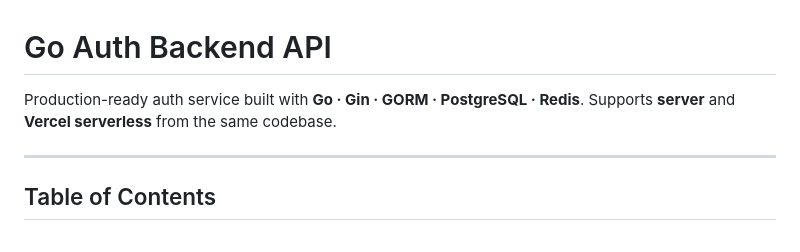
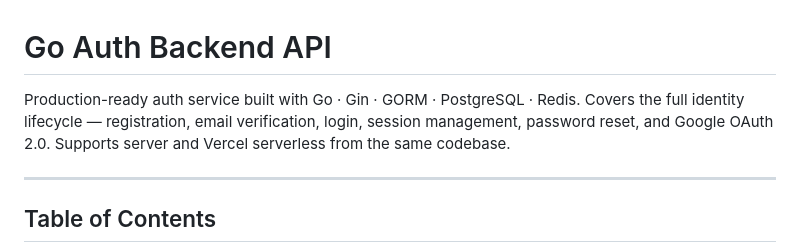
Before and after one commit to HAJITH-M/Go-Auth-Backend-Api, a Markdown page: README.md, the part around the change. Rendered like a GitHub page.

Commit message:
docs(README): enhance feature descriptions and clarify tech stack details

```diff
--- a/README.md
+++ b/README.md
@@ -1,7 +1,8 @@
 # Go Auth Backend API
 
-Production-ready auth service built with **Go · Gin · GORM · PostgreSQL · Redis**.
-Supports **server** and **Vercel serverless** from the same codebase.
+Production-ready auth service built with Go · Gin · GORM · PostgreSQL · Redis.
+Covers the full identity lifecycle — registration, email verification, login, session management, password reset, and Google OAuth 2.0.
+Supports server and Vercel serverless from the same codebase.
 
 ---
 
```
